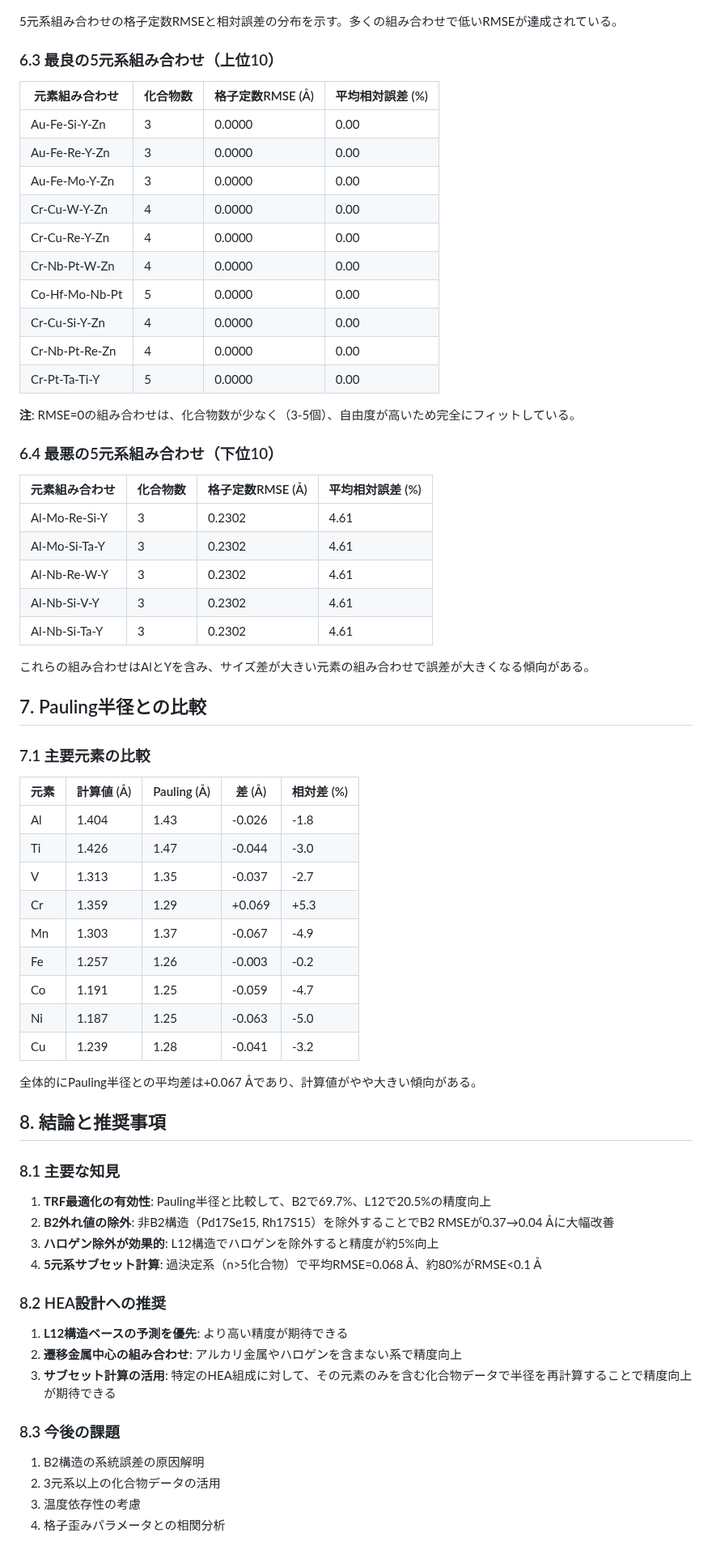
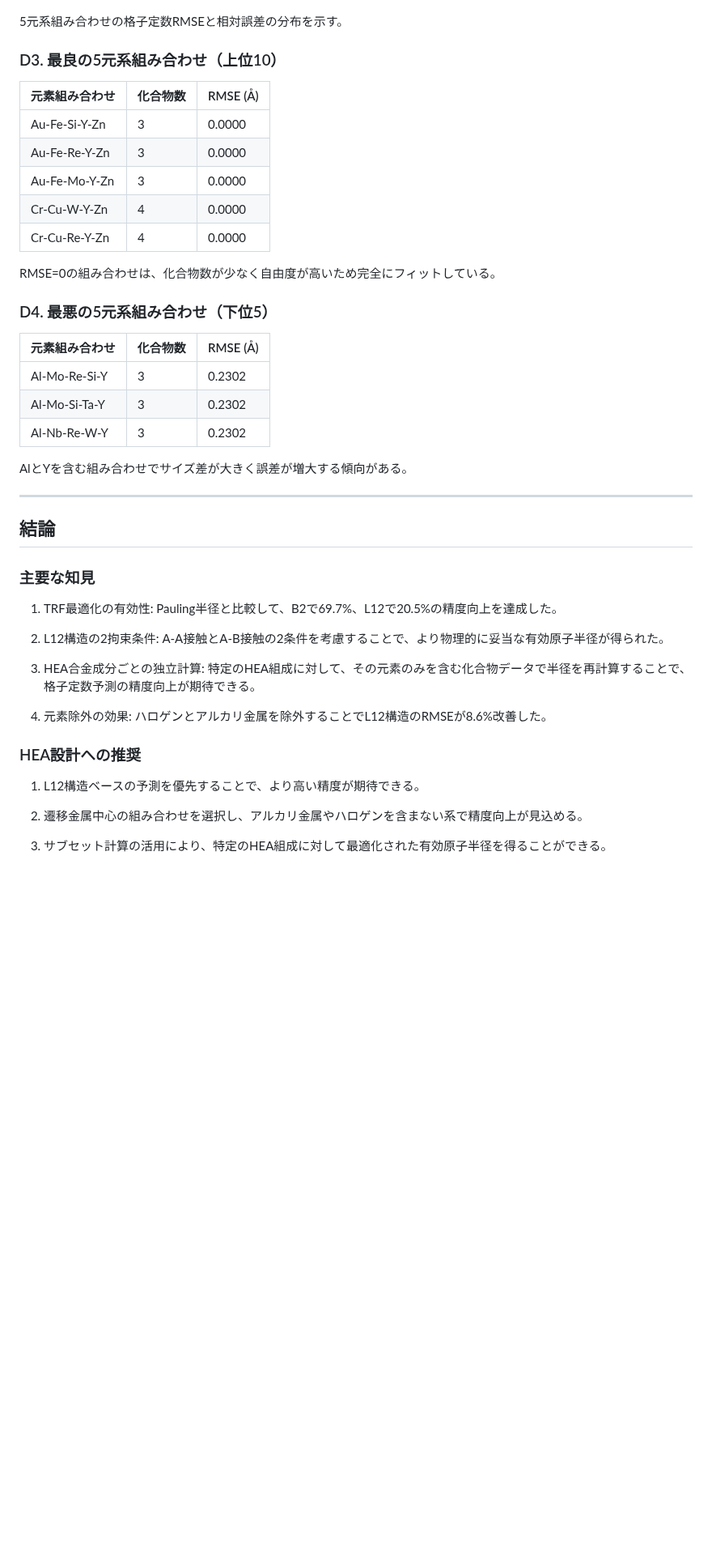
Before and after one commit to minimumtone/machine-learning, a Markdown page: docs/HEA_RADIUS_ESTIMATION_REPORT.md, the part around one of its changes. Shown at 81% size. GitHub-like rendering; blank space fills up the shorter version.

```diff
--- a/docs/HEA_RADIUS_ESTIMATION_REPORT.md
+++ b/docs/HEA_RADIUS_ESTIMATION_REPORT.md
@@ -124,74 +169,49 @@ HEAで頻繁に使用される遷移金属元素について、B2、L12、統合
 
 ![5元系誤差分布](assets/hea_5element_error_dist.png)
 
-5元系組み合わせの格子定数RMSEと相対誤差の分布を示す。多くの組み合わせで低いRMSEが達成されている。
+5元系組み合わせの格子定数RMSEと相対誤差の分布を示す。
 
-### 6.3 最良の5元系組み合わせ（上位10）
+### D3. 最良の5元系組み合わせ（上位10）
 
-| 元素組み合わせ | 化合物数 | 格子定数RMSE (Å) | 平均相対誤差 (%) |
-|--------------|---------|-----------------|----------------|
-| Au-Fe-Si-Y-Zn | 3 | 0.0000 | 0.00 |
-| Au-Fe-Re-Y-Zn | 3 | 0.0000 | 0.00 |
-| Au-Fe-Mo-Y-Zn | 3 | 0.0000 | 0.00 |
-| Cr-Cu-W-Y-Zn | 4 | 0.0000 | 0.00 |
-| Cr-Cu-Re-Y-Zn | 4 | 0.0000 | 0.00 |
-| Cr-Nb-Pt-W-Zn | 4 | 0.0000 | 0.00 |
-| Co-Hf-Mo-Nb-Pt | 5 | 0.0000 | 0.00 |
-| Cr-Cu-Si-Y-Zn | 4 | 0.0000 | 0.00 |
-| Cr-Nb-Pt-Re-Zn | 4 | 0.0000 | 0.00 |
-| Cr-Pt-Ta-Ti-Y | 5 | 0.0000 | 0.00 |
+| 元素組み合わせ | 化合物数 | RMSE (Å) |
+|--------------|---------|----------|
+| Au-Fe-Si-Y-Zn | 3 | 0.0000 |
+| Au-Fe-Re-Y-Zn | 3 | 0.0000 |
+| Au-Fe-Mo-Y-Zn | 3 | 0.0000 |
+| Cr-Cu-W-Y-Zn | 4 | 0.0000 |
+| Cr-Cu-Re-Y-Zn | 4 | 0.0000 |
 
-**注**: RMSE=0の組み合わせは、化合物数が少なく（3-5個）、自由度が高いため完全にフィットしている。
+RMSE=0の組み合わせは、化合物数が少なく自由度が高いため完全にフィットしている。
 
-### 6.4 最悪の5元系組み合わせ（下位10）
+### D4. 最悪の5元系組み合わせ（下位5）
 
-| 元素組み合わせ | 化合物数 | 格子定数RMSE (Å) | 平均相対誤差 (%) |
-|--------------|---------|-----------------|----------------|
-| Al-Mo-Re-Si-Y | 3 | 0.2302 | 4.61 |
-| Al-Mo-Si-Ta-Y | 3 | 0.2302 | 4.61 |
-| Al-Nb-Re-W-Y | 3 | 0.2302 | 4.61 |
-| Al-Nb-Si-V-Y | 3 | 0.2302 | 4.61 |
-| Al-Nb-Si-Ta-Y | 3 | 0.2302 | 4.61 |
+| 元素組み合わせ | 化合物数 | RMSE (Å) |
+|--------------|---------|----------|
+| Al-Mo-Re-Si-Y | 3 | 0.2302 |
+| Al-Mo-Si-Ta-Y | 3 | 0.2302 |
+| Al-Nb-Re-W-Y | 3 | 0.2302 |
 
-これらの組み合わせはAlとYを含み、サイズ差が大きい元素の組み合わせで誤差が大きくなる傾向がある。
+AlとYを含む組み合わせでサイズ差が大きく誤差が増大する傾向がある。
 
-## 7. Pauling半径との比較
+---
 
-### 7.1 主要元素の比較
+## 結論
 
-| 元素 | 計算値 (Å) | Pauling (Å) | 差 (Å) | 相対差 (%) |
-|-----|-----------|-------------|--------|-----------|
-| Al  | 1.404     | 1.43        | -0.026 | -1.8      |
-| Ti  | 1.426     | 1.47        | -0.044 | -3.0      |
-| V   | 1.313     | 1.35        | -0.037 | -2.7      |
-| Cr  | 1.359     | 1.29        | +0.069 | +5.3      |
-| Mn  | 1.303     | 1.37        | -0.067 | -4.9      |
-| Fe  | 1.257     | 1.26        | -0.003 | -0.2      |
-| Co  | 1.191     | 1.25        | -0.059 | -4.7      |
-| Ni  | 1.187     | 1.25        | -0.063 | -5.0      |
-| Cu  | 1.239     | 1.28        | -0.041 | -3.2      |
+### 主要な知見
 
-全体的にPauling半径との平均差は+0.067 Åであり、計算値がやや大きい傾向がある。
+1. TRF最適化の有効性: Pauling半径と比較して、B2で69.7%、L12で20.5%の精度向上を達成した。
 
-## 8. 結論と推奨事項
+2. L12構造の2拘束条件: A-A接触とA-B接触の2条件を考慮することで、より物理的に妥当な有効原子半径が得られた。
 
-### 8.1 主要な知見
+3. HEA合金成分ごとの独立計算: 特定のHEA組成に対して、その元素のみを含む化合物データで半径を再計算することで、格子定数予測の精度向上が期待できる。
 
-1. **TRF最適化の有効性**: Pauling半径と比較して、B2で69.7%、L12で20.5%の精度向上
-2. **B2外れ値の除外**: 非B2構造（Pd17Se15, Rh17S15）を除外することでB2 RMSEが0.37→0.04 Åに大幅改善
-3. **ハロゲン除外が効果的**: L12構造でハロゲンを除外すると精度が約5%向上
-4. **5元系サブセット計算**: 過決定系（n>5化合物）で平均RMSE=0.068 Å、約80%がRMSE<0.1 Å
+4. 元素除外の効果: ハロゲンとアルカリ金属を除外することでL12構造のRMSEが8.6%改善した。
 
-### 8.2 HEA設計への推奨
+### HEA設計への推奨
 
-1. **L12構造ベースの予測を優先**: より高い精度が期待できる
-2. **遷移金属中心の組み合わせ**: アルカリ金属やハロゲンを含まない系で精度向上
-3. **サブセット計算の活用**: 特定のHEA組成に対して、その元素のみを含む化合物データで半径を再計算することで精度向上が期待できる
+1. L12構造ベースの予測を優先することで、より高い精度が期待できる。
 
-### 8.3 今後の課題
+2. 遷移金属中心の組み合わせを選択し、アルカリ金属やハロゲンを含まない系で精度向上が見込める。
 
-1. B2構造の系統誤差の原因解明
-2. 3元系以上の化合物データの活用
-3. 温度依存性の考慮
-4. 格子歪みパラメータとの相関分析
+3. サブセット計算の活用により、特定のHEA組成に対して最適化された有効原子半径を得ることができる。
 
```
Also changed, not shown: other parts of docs/HEA_RADIUS_ESTIMATION_REPORT.md (+116 -74 lines), docs/assets/hea_independent_radii.png (added), docs/assets/hea_radii_summary.png (added), 1 other file.
